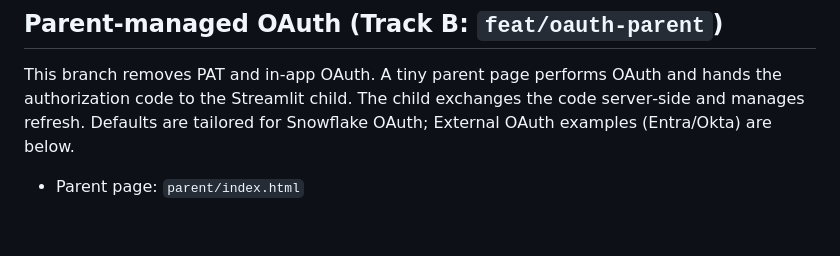
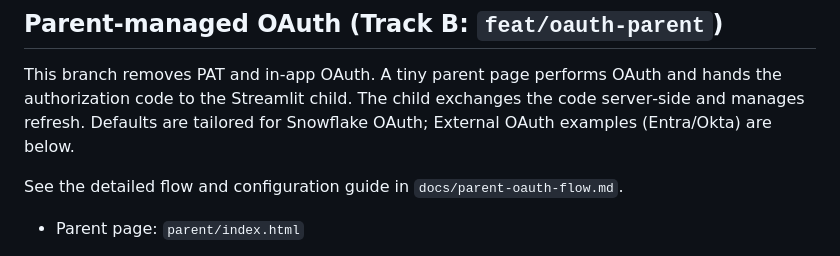
Before and after one commit to sfc-gh-mwalli/CortexAgentStreamlit, a Markdown page: README.md, the part around the change. Rendered like a GitHub page; blank space fills up the shorter version.

Commit message:
docs(parent-oauth): add deep-dive Parent-managed OAuth flow doc and link from README

```diff
--- a/README.md
+++ b/README.md
@@ -22,6 +22,8 @@ SNOWFLAKE_ACCOUNT_URL = "https://<account>.snowflakecomputing.com"
 ## Parent-managed OAuth (Track B: `feat/oauth-parent`)
 
 This branch removes PAT and in-app OAuth. A tiny parent page performs OAuth and hands the authorization code to the Streamlit child. The child exchanges the code server‑side and manages refresh. Defaults are tailored for Snowflake OAuth; External OAuth examples (Entra/Okta) are below.
+
+See the detailed flow and configuration guide in `docs/parent-oauth-flow.md`.
 
 - Parent page: `parent/index.html`
   - PUBLIC + PKCE client (Snowflake OAuth for proto; Entra/Okta for External OAuth later)
```
Also changed, not shown: docs/parent-oauth-flow.md (added, +140 -0 lines).
